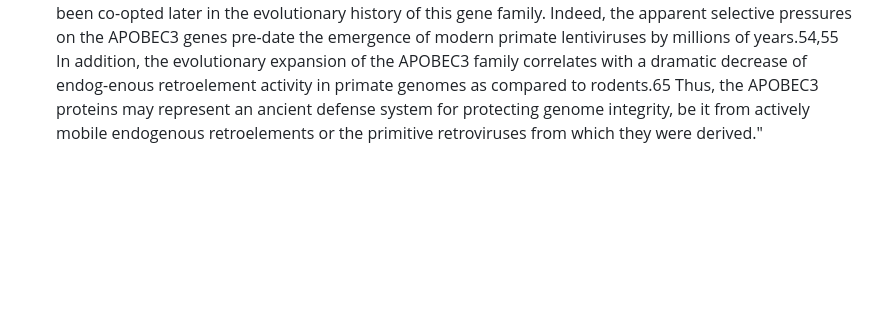
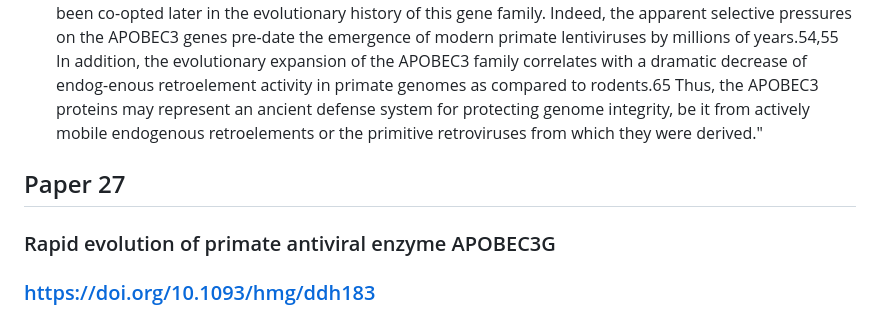
Before and after one commit to chloeyeo/Tracing-Footprints-of-the-Human-Immune-System-in-Virus-Genomes-with-Machine-Learning, a Markdown page: relevant_research_papers/summaries.md, the part around the change. Drawn GitHub-style; blank space fills up the shorter version.

```diff
--- a/relevant_research_papers/summaries.md
+++ b/relevant_research_papers/summaries.md
@@ -133,3 +133,7 @@ Backs up paper 7
 
 - "Endogenous  retroelements  are  suppressed  by  APOBEC3 family  cytidine  deaminases.  The  suppressive  activity  of  the APOBEC3  proteins  is  not  limited  to  exogenous  retroviruses; several family members have also been demonstrated to restrict a  variety  of  endogeneous  retroelements."
 "Perhaps  retroelement  inhibition represents  an  “original”  function  of  the  APOBEC3  proteins; activity against exogenous lentiviruses may have been co-opted later  in  the  evolutionary  history  of  this  gene  family.  Indeed, the  apparent  selective  pressures  on  the  APOBEC3  genes  pre-date the emergence of modern primate lentiviruses by millions of  years.54,55 In addition, the evolutionary expansion of the APOBEC3 family correlates with a dramatic decrease of endog-enous  retroelement  activity  in  primate  genomes  as  compared to  rodents.65  Thus,  the  APOBEC3  proteins  may  represent  an ancient  defense  system  for  protecting  genome  integrity,  be  it from actively mobile endogenous retroelements or the primitive retroviruses from which they were derived."
+
+## Paper 27
+### Rapid evolution of primate antiviral enzyme APOBEC3G
+### https://doi.org/10.1093/hmg/ddh183
```
